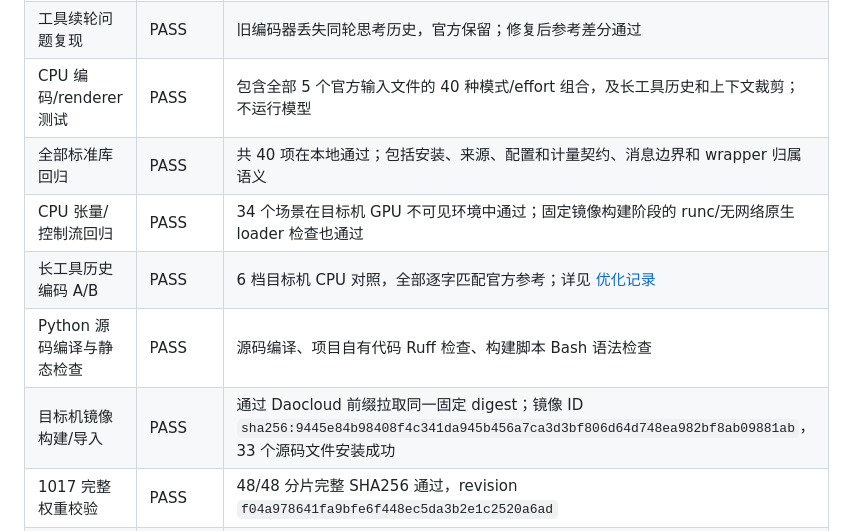
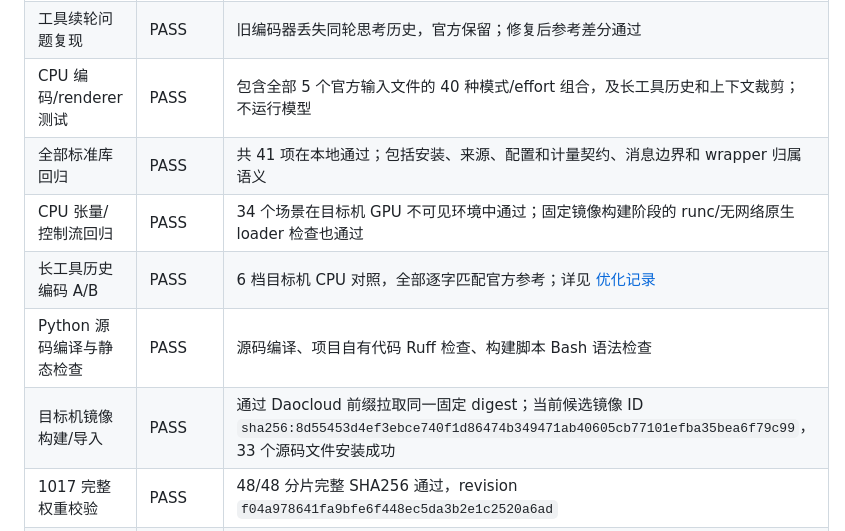
Before and after one commit to RedHeartSecretMan/vllm-dsf-rearguard, a Markdown page: docs/validation.md, the part around the change. GitHub-like rendering.

Commit message:
Refresh validation counts and image receipt

```diff
--- a/docs/validation.md
+++ b/docs/validation.md
@@ -9,11 +9,11 @@
 | 目标机已有 config / encoding | PASS | 两文件 SHA256 与固定官方快照一致 |
 | 工具续轮问题复现 | PASS | 旧编码器丢失同轮思考历史，官方保留；修复后参考差分通过 |
 | CPU 编码/renderer 测试 | PASS | 包含全部 5 个官方输入文件的 40 种模式/effort 组合，及长工具历史和上下文裁剪；不运行模型 |
-| 全部标准库回归 | PASS | 共 40 项在本地通过；包括安装、来源、配置和计量契约、消息边界和 wrapper 归属语义 |
+| 全部标准库回归 | PASS | 共 41 项在本地通过；包括安装、来源、配置和计量契约、消息边界和 wrapper 归属语义 |
 | CPU 张量/控制流回归 | PASS | 34 个场景在目标机 GPU 不可见环境中通过；固定镜像构建阶段的 runc/无网络原生 loader 检查也通过 |
 | 长工具历史编码 A/B | PASS | 6 档目标机 CPU 对照，全部逐字匹配官方参考；详见 [优化记录](optimization-progress.md) |
 | Python 源码编译与静态检查 | PASS | 源码编译、项目自有代码 Ruff 检查、构建脚本 Bash 语法检查 |
-| 目标机镜像构建/导入 | PASS | 通过 Daocloud 前缀拉取同一固定 digest；镜像 ID `sha256:9445e84b98408f4c341da945b456a7ca3d3bf806d64d748ea982bf8ab09881ab`，33 个源码文件安装成功 |
+| 目标机镜像构建/导入 | PASS | 通过 Daocloud 前缀拉取同一固定 digest；当前候选镜像 ID `sha256:8d55453d4ef3ebce740f1d86474b349471ab40605cb77101efba35bea6f79c99`，33 个源码文件安装成功 |
 | 1017 完整权重校验 | PASS | 48/48 分片完整 SHA256 通过，revision `f04a978641fa9bfe6f448ec5da3b2e1c2520a6ad` |
 | SM80 数值 / Graph / `ep8` | PASS | TP8 Graph capture、TP4DP2/EP8 启动和 smoke 通过；尚未完成题级精度回归 |
 | 整模型文本/工具/视觉/长文 | PASS | 文本、工具、单图、260K prompt 和 1,000,016 prompt 单请求均通过；多请求长文 soak 尚未完成 |
```
Also changed, not shown: docs/optimization-progress.md (+2 -2 lines).
